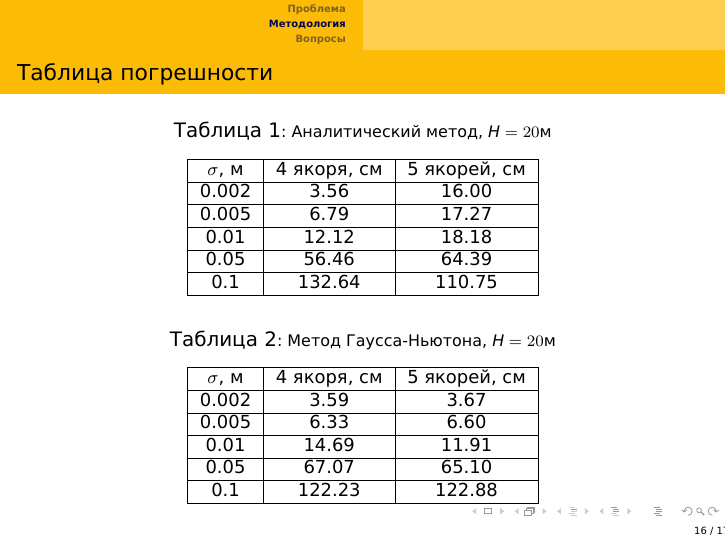
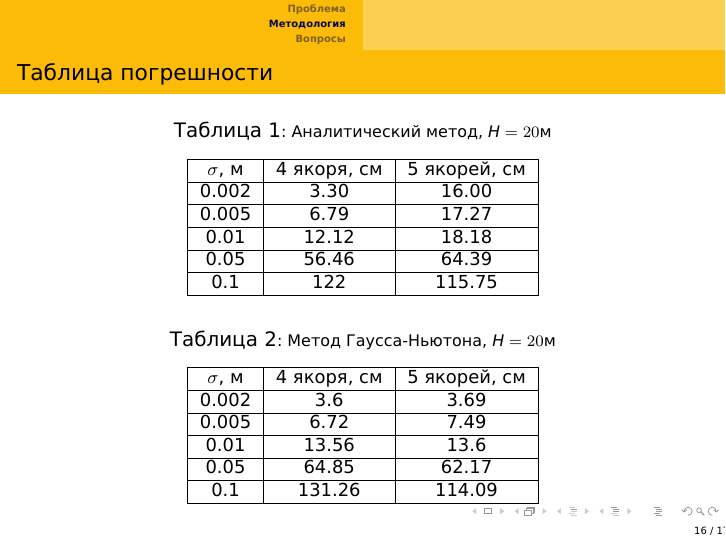
Before and after one commit to egormeister02/Ultrasonic-LNS, LaTeX slides (mipt_presentation.tex): page 16 of 17. Compiled offline with XeLaTeX.

Commit message:
little changes

```diff
--- a/mipt_presentation.tex
+++ b/mipt_presentation.tex
@@ -325,7 +325,7 @@ z = \pm\sqrt{\,r_1^2 - (x - x_1)^2 - (y - y_1)^2\,}.
         \hline
         $\sigma$, м & 4 якоря, см & 5 якорей, см \\
         \hline
-        0.002 & 3.56 & 16.00 \\
+        0.002 & 3.30 & 16.00 \\
         \hline
         0.005 & 6.79 & 17.27 \\
         \hline
@@ -333,7 +333,7 @@ z = \pm\sqrt{\,r_1^2 - (x - x_1)^2 - (y - y_1)^2\,}.
         \hline
         0.05 & 56.46 & 64.39 \\
         \hline
-        0.1 & 132.64 & 110.75 \\
+        0.1 & 122 & 115.75 \\
         \hline
     \end{tabular}
 \end{table}
@@ -344,15 +344,15 @@ z = \pm\sqrt{\,r_1^2 - (x - x_1)^2 - (y - y_1)^2\,}.
         \hline
         $\sigma$, м & 4 якоря, см & 5 якорей, см \\
         \hline
-        0.002 & 3.59 & 3.67 \\
+        0.002 & 3.6 & 3.69 \\
         \hline
-        0.005 & 6.33 & 6.60 \\
+        0.005 & 6.72 & 7.49 \\
         \hline
-        0.01 & 14.69 & 11.91 \\
+        0.01 & 13.56 & 13.6 \\
         \hline
-        0.05 & 67.07 & 65.10 \\
+        0.05 & 64.85 & 62.17 \\
         \hline
-        0.1 & 122.23 & 122.88 \\
+        0.1 & 131.26 & 114.09 \\
         \hline
     \end{tabular}
 \end{table}
```
Also changed, not shown: images/error_vs_variance.png, mipt_presentation.pdf, 2 other files.
